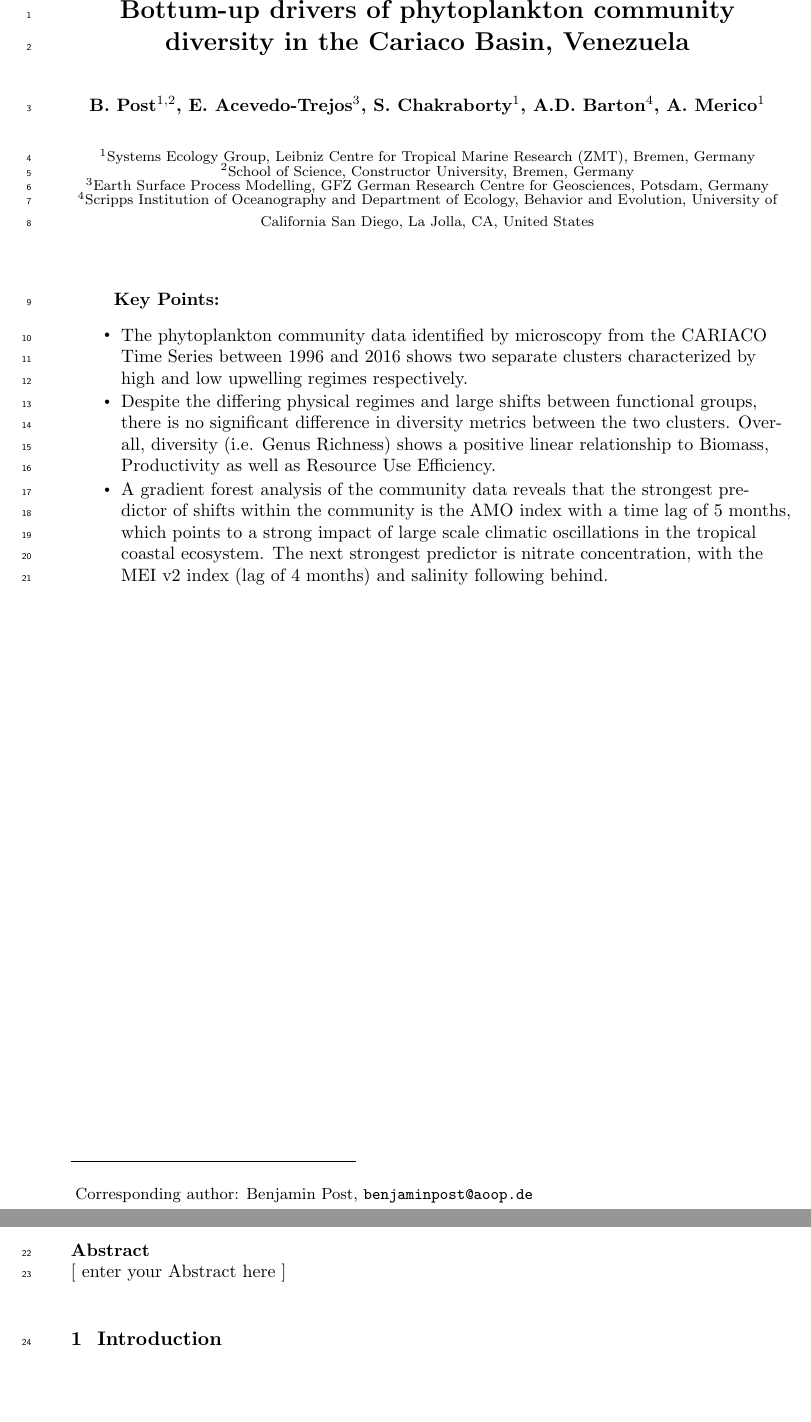
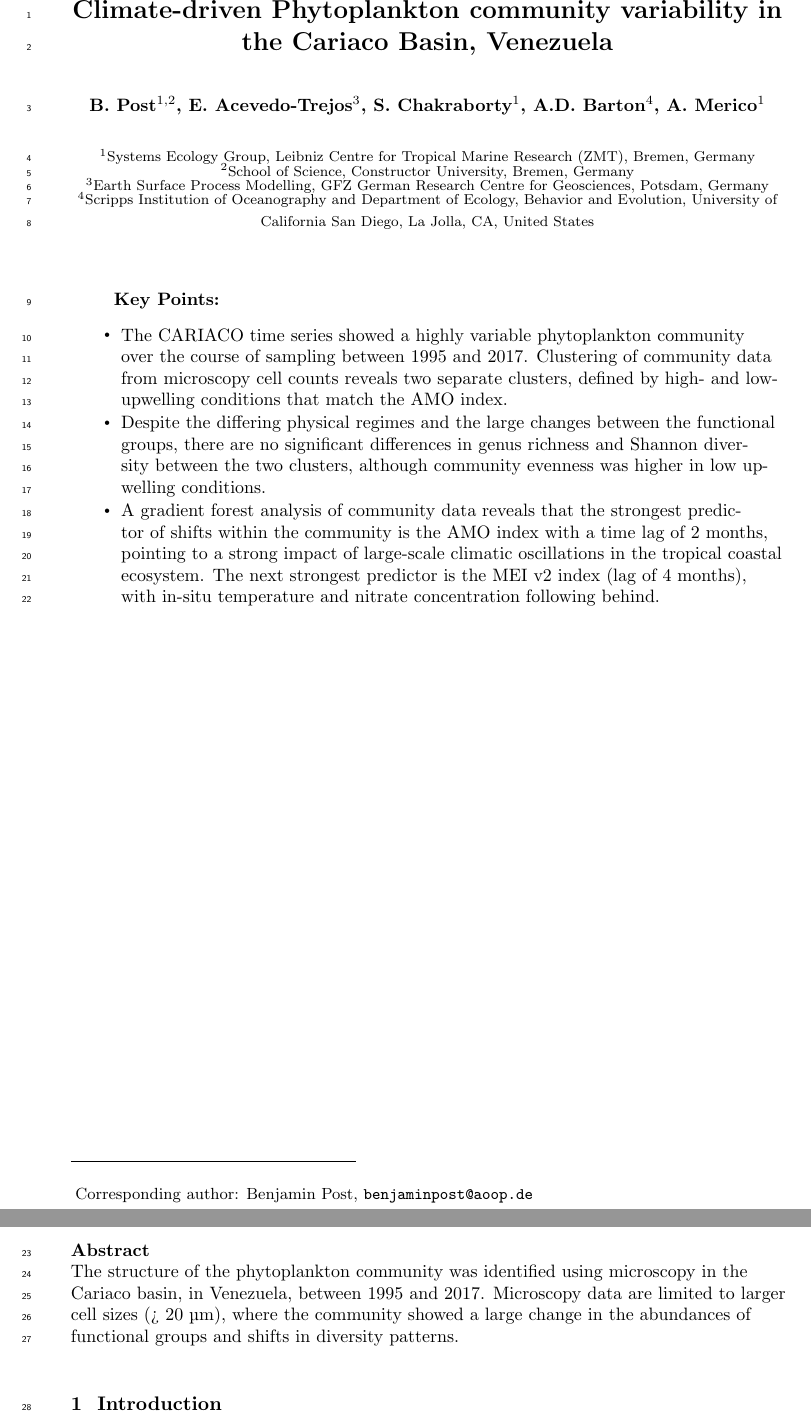
Before and after one commit to ben1post/cariaco_ms2_ovrlf, a LaTeX document (agujournaltemplate.tex): two parts of pages 1 and 2 of 15, joined at a grey line, cut at the place of the change, the shorter picture padded with empty space. Compiled offline with pdfLaTeX.

Commit message:
Updates from Overleaf

```diff
--- a/agujournaltemplate.tex
+++ b/agujournaltemplate.tex
@@ -84,7 +84,7 @@
 
 % Example: \title{This is a test title}
 
-\title{Bottum-up drivers of phytoplankton community diversity in the Cariaco Basin, Venezuela}
+\title{Climate-driven Phytoplankton community variability in the Cariaco Basin, Venezuela}
 
 %%%%%%%%%%%%%%%%%%%%%%%%%%%%%%%%%%%%%%%%%%%%%%%
 %
@@ -148,9 +148,9 @@
 % \end{keypoints}
 
 \begin{keypoints}
-\item The phytoplankton community data identified by microscopy from the CARIACO Time Series between 1996 and 2016 shows two separate clusters characterized by high and low upwelling regimes respectively.
-\item Despite the differing physical regimes and large shifts between functional groups, there is no significant difference in diversity metrics between the two clusters. Overall, diversity (i.e. Genus Richness) shows a positive linear relationship to Biomass, Productivity as well as Resource Use Efficiency.
-\item A gradient forest analysis of the community data reveals that the strongest predictor of shifts within the community is the AMO index with a time lag of 5 months, which points to a strong impact of large scale climatic oscillations in the tropical coastal ecosystem. The next strongest predictor is nitrate concentration, with the MEI v2 index (lag of 4 months) and salinity following behind.
+\item The CARIACO time series showed a highly variable phytoplankton community over the course of sampling between 1995 and 2017. Clustering of community data from microscopy cell counts reveals two separate clusters, defined by high- and low-upwelling conditions that match the AMO index.
+\item Despite the differing physical regimes and the large changes between the functional groups, there are no significant differences in genus richness and Shannon diversity between the two clusters, although community evenness was higher in low upwelling conditions.
+\item A gradient forest analysis of community data reveals that the strongest predictor of shifts within the community is the AMO index with a time lag of 2 months, pointing to a strong impact of large-scale climatic oscillations in the tropical coastal ecosystem. The next strongest predictor is the MEI v2 index (lag of 4 months), with in-situ temperature and nitrate concentration following behind.
 \end{keypoints}
 
 %%%%%%%%%%%%%%%%%%%%%%%%%%%%%%%%%%%%%%%%%%%%%%%
@@ -175,7 +175,7 @@
 %% \begin{abstract} starts the second page
 
 \begin{abstract}
-[ enter your Abstract here ]
+The structure of the phytoplankton community was identified using microscopy in the Cariaco basin, in Venezuela, between 1995 and 2017. Microscopy data are limited to larger cell sizes (> 20 µm), where the community showed a large change in the abundances of functional groups and shifts in diversity patterns.
 \end{abstract}
 
 %1
```
Also changed, not shown: agujournaltemplate.tex (19 more changed lines).
